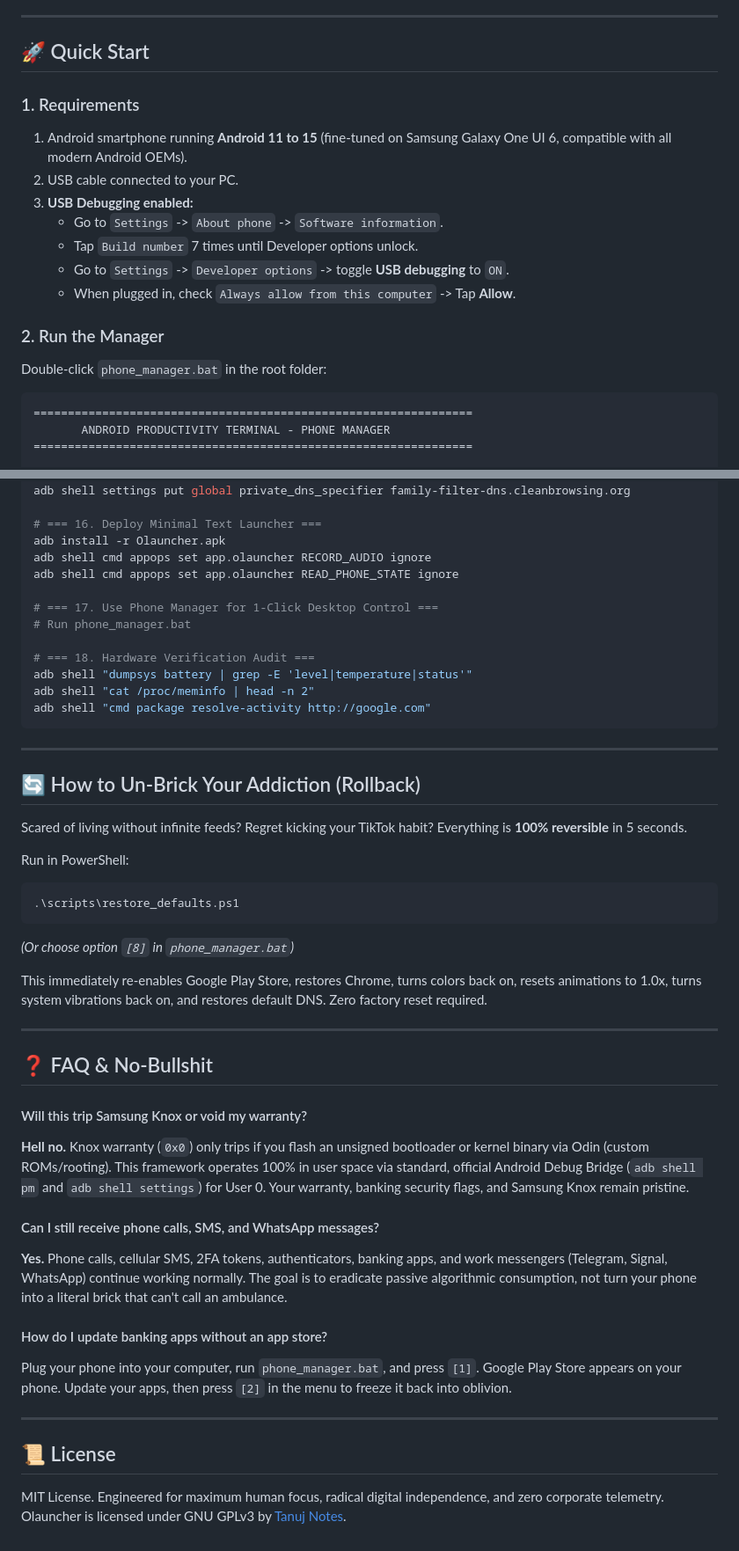
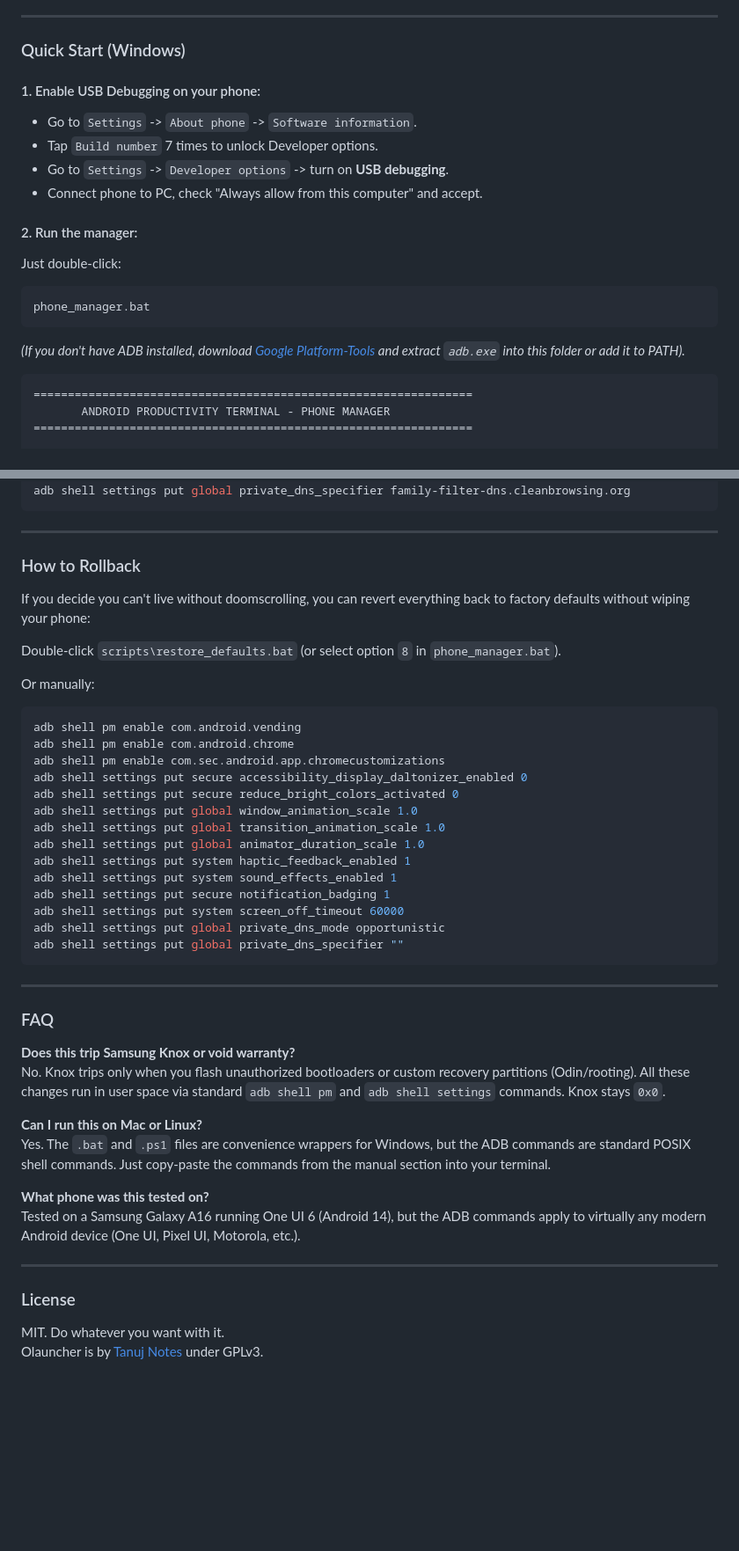
Before and after one commit to del0x3/teldel, a Markdown page: README.md, 2 parts joined by grey strips. Shown at 88% size. Rendered like a GitHub page; blank space fills up the shorter version.

````diff
--- a/README.md
+++ b/README.md
@@ -78,19 +53,20 @@ No messy root directory. Everything is strictly organized:
 
 ---
 
-## 🚀 Quick Start
+### Quick Start (Windows)
 
-### 1. Requirements
-1. Android smartphone running **Android 11 to 15** (fine-tuned on Samsung Galaxy One UI 6, compatible with all modern Android OEMs).
-2. USB cable connected to your PC.
-3. **USB Debugging enabled:**
-   * Go to `Settings` -> `About phone` -> `Software information`.
-   * Tap `Build number` 7 times until Developer options unlock.
-   * Go to `Settings` -> `Developer options` -> toggle **USB debugging** to `ON`.
-   * When plugged in, check `Always allow from this computer` -> Tap **Allow**.
+#### 1. Enable USB Debugging on your phone:
+- Go to `Settings` -> `About phone` -> `Software information`.
+- Tap `Build number` 7 times to unlock Developer options.
+- Go to `Settings` -> `Developer options` -> turn on **USB debugging**.
+- Connect phone to PC, check "Always allow from this computer" and accept.
 
-### 2. Run the Manager
-Double-click `phone_manager.bat` in the root folder:
+#### 2. Run the manager:
+Just double-click:
+```cmd
+phone_manager.bat
+```
+*(If you don't have ADB installed, download [Google Platform-Tools](https://developer.android.com/tools/releases/platform-tools) and extract `adb.exe` into this folder or add it to PATH).*
 
 ```text
 ================================================================
@@ -200,50 +178,49 @@ adb shell settings put system screen_off_timeout 30000
 adb shell settings put global private_dns_mode hostname
 adb shell settings put global private_dns_specifier family-filter-dns.cleanbrowsing.org
-
-# === 16. Deploy Minimal Text Launcher ===
-adb install -r Olauncher.apk
-adb shell cmd appops set app.olauncher RECORD_AUDIO ignore
-adb shell cmd appops set app.olauncher READ_PHONE_STATE ignore
-
-# === 17. Use Phone Manager for 1-Click Desktop Control ===
-# Run phone_manager.bat
-
-# === 18. Hardware Verification Audit ===
-adb shell "dumpsys battery | grep -E 'level|temperature|status'"
-adb shell "cat /proc/meminfo | head -n 2"
-adb shell "cmd package resolve-activity http://google.com"
 ```
 
 ---
 
-## 🔄 How to Un-Brick Your Addiction (Rollback)
+### How to Rollback
 
-Scared of living without infinite feeds? Regret kicking your TikTok habit? Everything is **100% reversible** in 5 seconds.
+If you decide you can't live without doomscrolling, you can revert everything back to factory defaults without wiping your phone:
 
-Run in PowerShell:
-```powershell
-.\scripts\restore_defaults.ps1
+Double-click `scripts\restore_defaults.bat` (or select option `8` in `phone_manager.bat`).
+
+Or manually:
+```bash
+adb shell pm enable com.android.vending
+adb shell pm enable com.android.chrome
+adb shell pm enable com.sec.android.app.chromecustomizations
+adb shell settings put secure accessibility_display_daltonizer_enabled 0
+adb shell settings put secure reduce_bright_colors_activated 0
+adb shell settings put global window_animation_scale 1.0
+adb shell settings put global transition_animation_scale 1.0
+adb shell settings put global animator_duration_scale 1.0
+adb shell settings put system haptic_feedback_enabled 1
+adb shell settings put system sound_effects_enabled 1
+adb shell settings put secure notification_badging 1
+adb shell settings put system screen_off_timeout 60000
+adb shell settings put global private_dns_mode opportunistic
+adb shell settings put global private_dns_specifier ""
 ```
-*(Or choose option `[8]` in `phone_manager.bat`)*
-
-This immediately re-enables Google Play Store, restores Chrome, turns colors back on, resets animations to 1.0x, turns system vibrations back on, and restores default DNS. Zero factory reset required.
 
 ---
 
-## ❓ FAQ & No-Bullshit
+### FAQ
 
-#### Will this trip Samsung Knox or void my warranty?
-**Hell no.** Knox warranty (`0x0`) only trips if you flash an unsigned bootloader or kernel binary via Odin (custom ROMs/rooting). This framework operates 100% in user space via standard, official Android Debug Bridge (`adb shell pm` and `adb shell settings`) for User 0. Your warranty, banking security flags, and Samsung Knox remain pristine.
+**Does this trip Samsung Knox or void warranty?**
+No. Knox trips only when you flash unauthorized bootloaders or custom recovery partitions (Odin/rooting). All these changes run in user space via standard `adb shell pm` and `adb shell settings` commands. Knox stays `0x0`.
 
-#### Can I still receive phone calls, SMS, and WhatsApp messages?
-**Yes.** Phone calls, cellular SMS, 2FA tokens, authenticators, banking apps, and work messengers (Telegram, Signal, WhatsApp) continue working normally. The goal is to eradicate passive algorithmic consumption, not turn your phone into a literal brick that can't call an ambulance.
+**Can I run this on Mac or Linux?**
+Yes. The `.bat` and `.ps1` files are convenience wrappers for Windows, but the ADB commands are standard POSIX shell commands. Just copy-paste the commands from the manual section into your terminal.
 
-#### How do I update banking apps without an app store?
-Plug your phone into your computer, run `phone_manager.bat`, and press `[1]`. Google Play Store appears on your phone. Update your apps, then press `[2]` in the menu to freeze it back into oblivion.
+**What phone was this tested on?**
+Tested on a Samsung Galaxy A16 running One UI 6 (Android 14), but the ADB commands apply to virtually any modern Android device (One UI, Pixel UI, Motorola, etc.).
 
 ---
 
-## 📜 License
+### License
 
-MIT License. Engineered for maximum human focus, radical digital independence, and zero corporate telemetry.
-Olauncher is licensed under GNU GPLv3 by [Tanuj Notes](https://github.com/tanujnotes/Olauncher).
+MIT. Do whatever you want with it.
+Olauncher is by [Tanuj Notes](https://github.com/tanujnotes/Olauncher) under GPLv3.
````
Also changed, not shown: other parts of README.md (+80 -103 lines).
